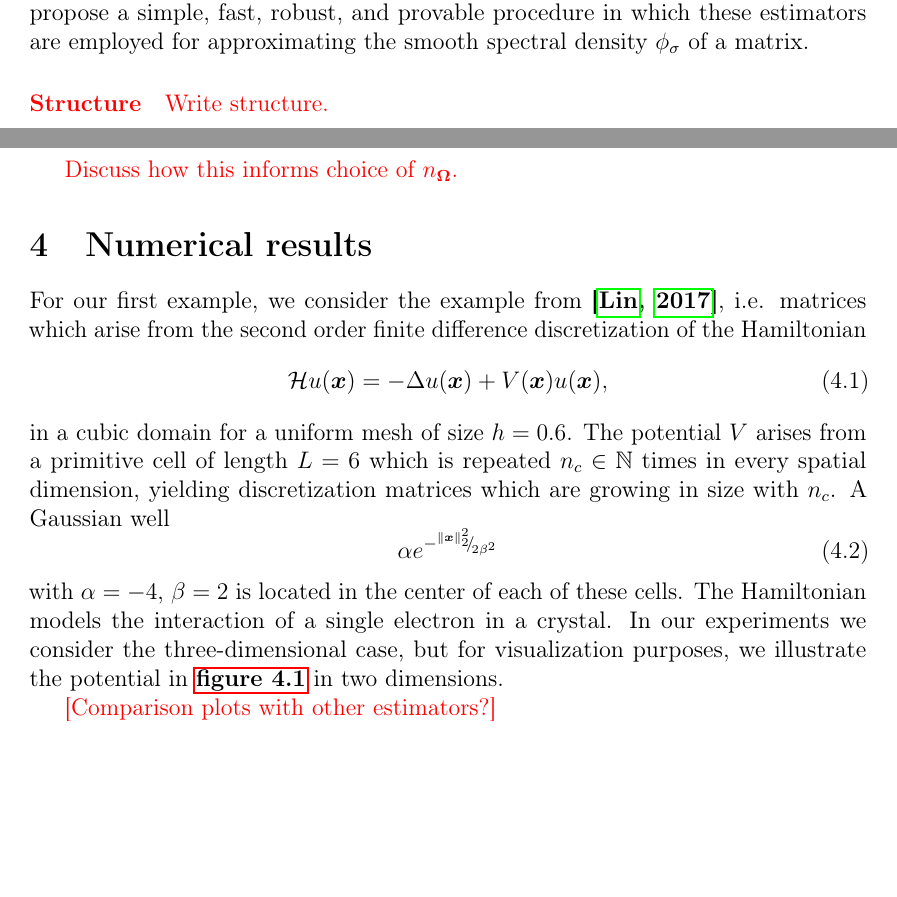
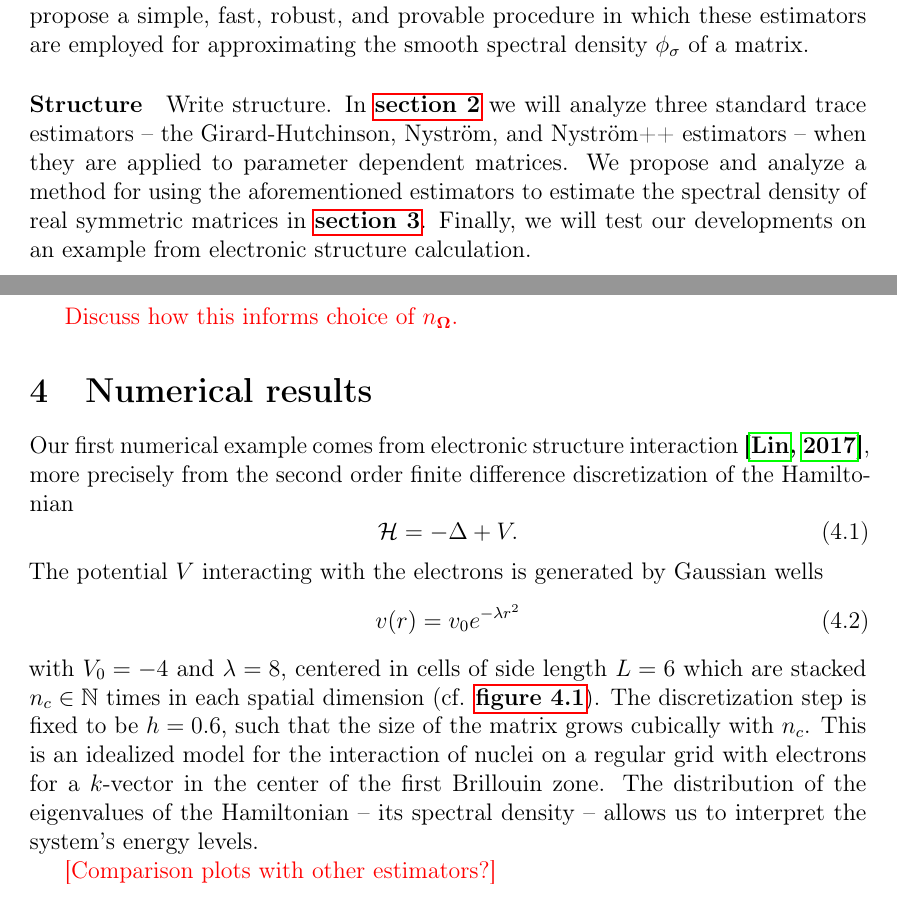
Before and after one commit to FMatti/parameter-trace, a LaTeX paper (paper/main.tex): two parts of pages 2 and 22 of 29, joined at a grey line, cut so that both start at the same text, the shorter picture padded with empty space. Compiled offline with pdfLaTeX.

Commit message:
rewrite numerical section

```diff
--- a/paper/main.tex
+++ b/paper/main.tex
@@ -49,7 +49,7 @@ for a smoothing kernel $g_{\sigma}$, typically a Gaussian \cite{lin-2016-approxi
 
 \paragraph{Contribution} We analyze three well-established randomized trace estimators when they are applied to parameter-dependent matrices. In particular, we reuse the same randomization for each value of the parameter $t$ in the estimators, which makes them scale favorably with the number of parameter evaluations. Subsequently, we propose a simple, fast, robust, and provable procedure in which these estimators are employed for approximating the smooth spectral density $\phi_{\sigma}$ of a matrix.
 
-\paragraph{Structure} \todo{Write structure.}
+\paragraph{Structure} Write structure. In \refsec{sec:analysis} we will analyze three standard trace estimators -- the Girard-Hutchinson, Nyström, and Nyström++ estimators -- when they are applied to parameter dependent matrices. We propose and analyze a method for using the aforementioned estimators to estimate the spectral density of real symmetric matrices in \refsec{sec:application}. Finally, we will test our developments on an example from electronic structure calculation.
 
 \paragraph{Reproducibility} This document, along with all included plots and tables, was generated from commit \href{https://github.com/FMatti/Rand-SD/tree/ca391a8}{ca391a8} at \href{https://github.com/FMatti/Rand-TRACE}{github.com/FMatti/Rand-TRACE} on 2024-02-05 at 18:44:29 UTC.
 
@@ -891,17 +893,17 @@ If we additionally assume the eigenvalues of the matrix $\mtx{A}$ to be evenly d
 \section{Numerical results}
 \label{sec:results}
 
-For our first example, we consider the example from \cite{lin-2017-randomized-estimation}, i.e. matrices which arise from the second order finite difference discretization of the Hamiltonian
+Our first numerical example comes from electronic structure interaction \cite{lin-2017-randomized-estimation}, more precisely from the second order finite difference discretization of the Hamiltonian
 \begin{equation}
-    \mathcal{H} u(\vct{x}) = - \Delta u(\vct{x}) + V(\vct{x}) u(\vct{x}),
+    \mathcal{H} = - \Delta + V.
     \label{equ:5-experiments-electronic-hamiltonian}
 \end{equation}
-in a cubic domain for a uniform mesh of size $h=0.6$. The potential $V$ arises from a primitive cell of length $L=6$ which is repeated $n_c \in \mathbb{N}$ times in every spatial dimension, yielding discretization matrices which are growing in size with $n_c$. A Gaussian well
+The potential $V$ interacting with the electrons is generated by Gaussian wells
 \begin{equation}
-    \alpha e^{-\sfrac{\lVert \vct{x} \rVert _2^2}{ 2 \beta^2 }}
+    v(r) = v_0 e^{-\lambda r^2}
     \label{equ:5-experiments-gaussian-cell}
 \end{equation}
-with $\alpha = -4$, $\beta = 2$ is located in the center of each of these cells. The Hamiltonian models the interaction of a single electron in a crystal. In our experiments we consider the three-dimensional case, but for visualization purposes, we illustrate the potential in \reffig{fig:gaussian-well} in two dimensions.
+with $V_0 = -4$ and $\lambda = 8$, centered in cells of side length $L=6$ which are stacked $n_c \in \mathbb{N}$ times in each spatial dimension (cf. \reffig{fig:gaussian-well}). The discretization step is fixed to be $h=0.6$, such that the size of the matrix grows cubically with $n_c$. This is an idealized model for the interaction of nuclei on a regular grid with electrons for a $k$-vector in the center of the first Brillouin zone. The distribution of the eigenvalues of the Hamiltonian -- its spectral density -- allows us to interpret the system's energy levels.
 
 \begin{figure}[ht]
     \begin{subfigure}[b]{0.32\columnwidth}
```
Also changed, not shown: paper/main.tex (6 more changed lines).
